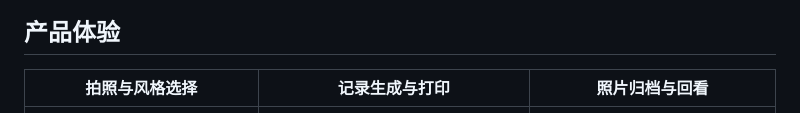
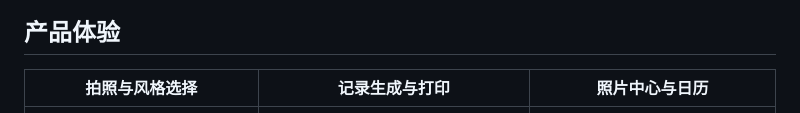
Before and after one commit to liuyunlin/nomi-camera-entry, a Markdown page: README.md, the part around the change. Drawn GitHub-style.

Commit message:
docs: clarify Nomi screenshot labels

```diff
--- a/README.md
+++ b/README.md
@@ -14,7 +14,7 @@ Nomi 是一个持续迭代中的**软硬件结合项目**：用户通过微信
 
 ## 产品体验
 
-| 拍照与风格选择 | 记录生成与打印 | 照片归档与回看 |
+| 拍照与风格选择 | 记录生成与打印 | 照片中心与日历 |
 | --- | --- | --- |
 | <img src="assets/screenshots/nomi-camera.png" alt="Nomi 拍照界面" width="240" /> | <img src="assets/screenshots/nomi-compose.png" alt="Nomi 记录生成界面" width="240" /> | <img src="assets/screenshots/nomi-archive.png" alt="Nomi 照片中心与日历" width="240" /> |
 | 打开相机，选择智能或固定视觉模板 | 为照片补充语音记忆，生成卡片并发送打印 | 在照片中心、日历和照片墙中回看记录 |
```
